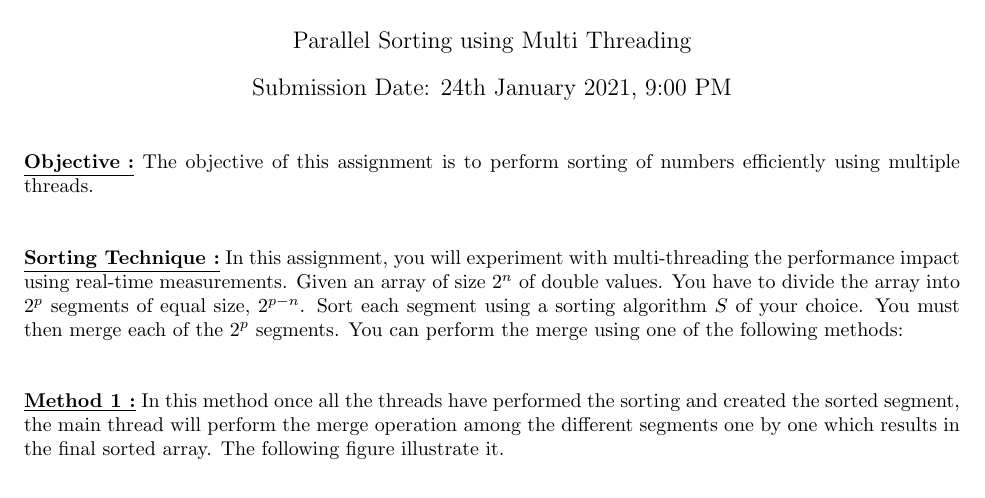
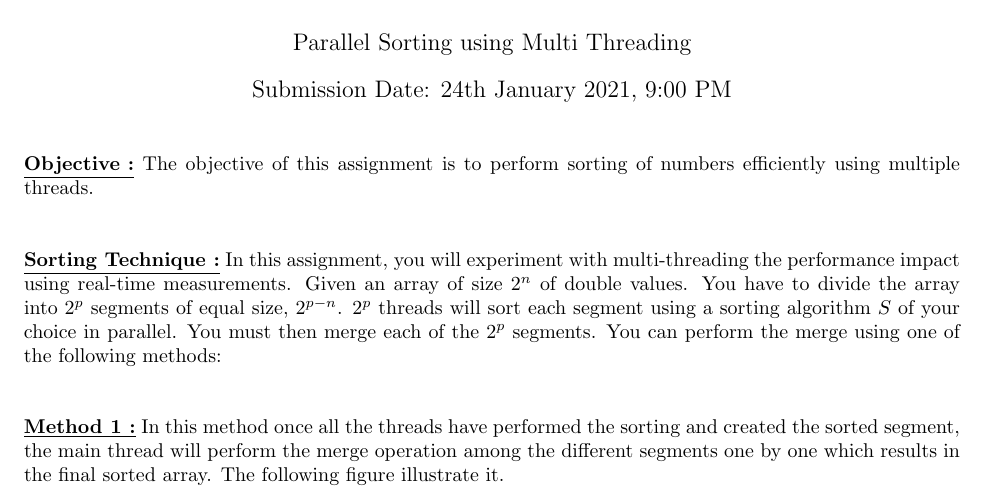
Before and after one commit to gaurav-bhardwaj03/OS2_Assgns-Assgn1_ThrSort, a LaTeX document (Assgn1-SortingThreads.tex): part of page 1 of 4, cut so that both start at the same text. Compiled offline with pdfLaTeX.

Commit message:
Update Assgn1-SortingThreads.tex

```diff
--- a/Assgn1-SortingThreads.tex
+++ b/Assgn1-SortingThreads.tex
@@ -12,7 +12,7 @@
 \noindent\textbf{\underline {Objective :}} The objective of this assignment is to perform sorting of numbers efficiently using multiple threads.
 \\\\
 
-\noindent\textbf{\underline {Sorting Technique :}} In this assignment, you will experiment with multi-threading the performance impact using real-time measurements. Given an array of size $2^n$ of double values. You have to divide the array into $2^p$ segments of equal size, $2^{p-n}$. Sort each segment using a sorting algorithm $S$ of your choice. You must then merge each of the $2^p$ segments. You can perform the merge using one of the following methods: \\\\
+\noindent\textbf{\underline {Sorting Technique :}} In this assignment, you will experiment with multi-threading the performance impact using real-time measurements. Given an array of size $2^n$ of double values. You have to divide the array into $2^p$ segments of equal size, $2^{p-n}$. $2^p$ threads will sort each segment using a sorting algorithm $S$ of your choice in parallel. You must then merge each of the $2^p$ segments. You can perform the merge using one of the following methods: \\\\
 
 \noindent\textbf{\underline {Method 1 :}} In this method once all the threads have performed the sorting and created the sorted segment, the main thread will perform the merge operation among the different segments one by one which results in the final sorted array. The following figure illustrate it. \\
 \includegraphics[width=\textwidth]{IMG1.JPG}
```
